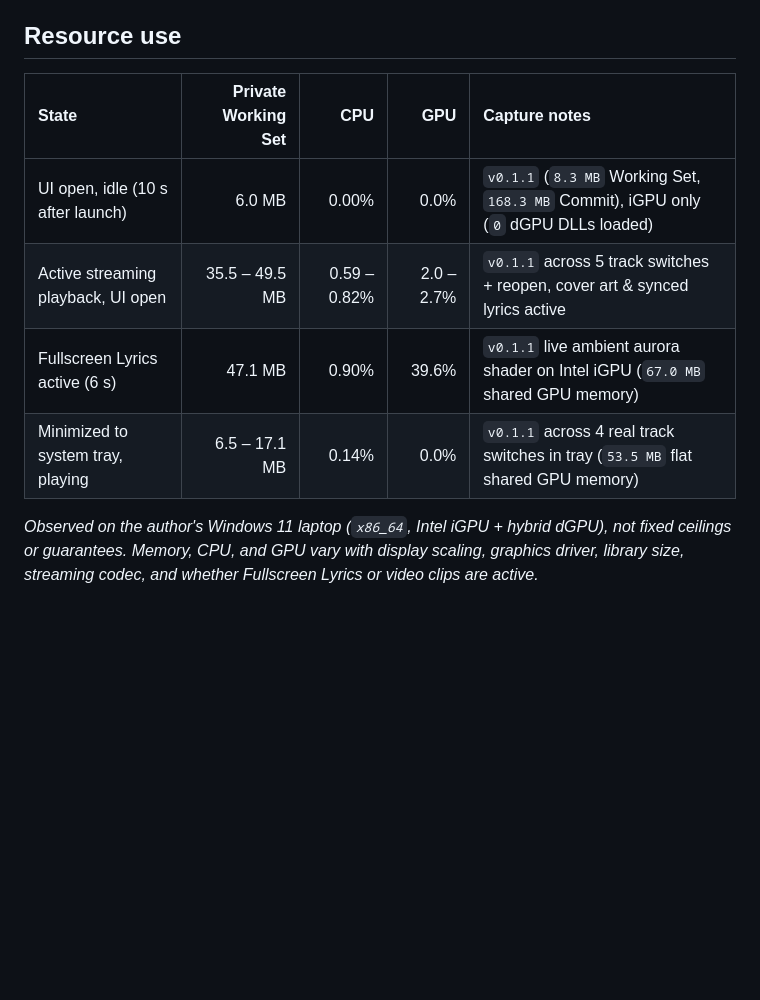
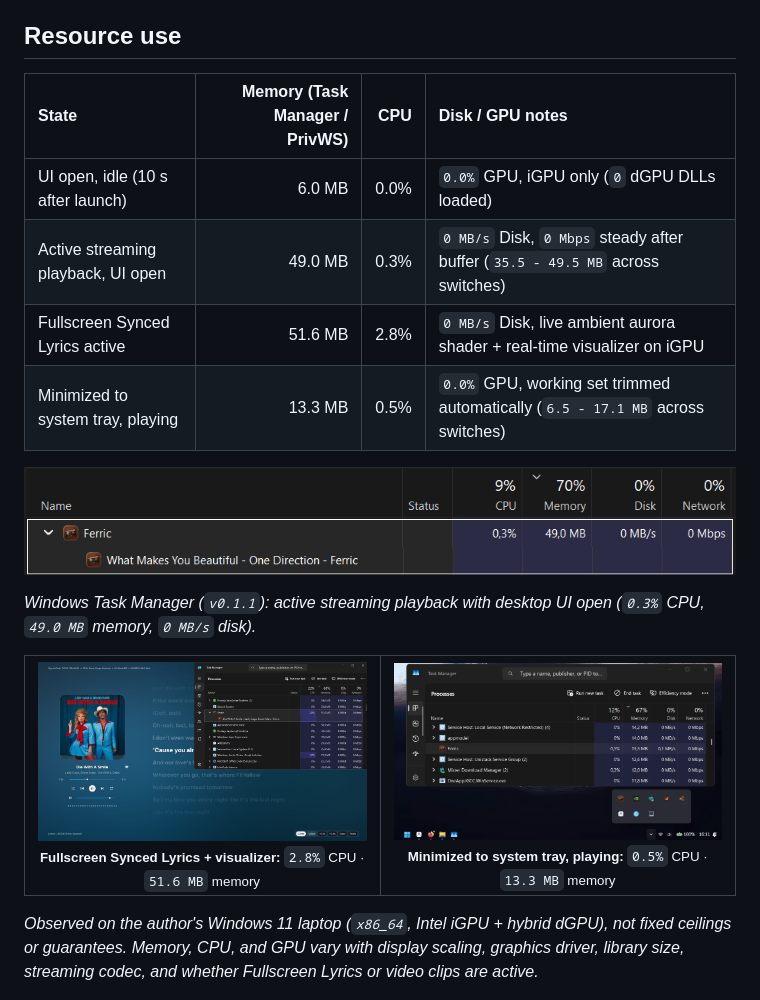
Before and after one commit to Raflyf/Ferric, a Markdown page: README.md, the part around one of its changes. Rendered like a GitHub page; pictures changed too: assets/screenshots/ferric-taskmgr-lyrics-v0.1.1.jpg (added), assets/screenshots/ferric-taskmgr-playing-v0.1.1.png (added), assets/screenshots/ferric-taskmgr-tray-v0.1.1.jpg (added); blank space fills up the shorter version.

Commit message:
docs(readme): add v0.1.1 UI previews and live Task Manager resource captures

```diff
--- a/README.md
+++ b/README.md
@@ -49,12 +57,31 @@ Ferric is a native Windows desktop music player built in Rust with a GPU-acceler
 
 ## Resource use
 
-| State | Private Working Set | CPU | GPU | Capture notes |
-| :--- | ---: | ---: | ---: | :--- |
-| UI open, idle (10 s after launch) | 6.0 MB | 0.00% | 0.0% | `v0.1.1` (`8.3 MB` Working Set, `168.3 MB` Commit), iGPU only (`0` dGPU DLLs loaded) |
-| Active streaming playback, UI open | 35.5 – 49.5 MB | 0.59 – 0.82% | 2.0 – 2.7% | `v0.1.1` across 5 track switches + reopen, cover art & synced lyrics active |
-| Fullscreen Lyrics active (6 s) | 47.1 MB | 0.90% | 39.6% | `v0.1.1` live ambient aurora shader on Intel iGPU (`67.0 MB` shared GPU memory) |
-| Minimized to system tray, playing | 6.5 – 17.1 MB | 0.14% | 0.0% | `v0.1.1` across 4 real track switches in tray (`53.5 MB` flat shared GPU memory) |
+| State | Memory (Task Manager / PrivWS) | CPU | Disk / GPU notes |
+| :--- | ---: | ---: | :--- |
+| UI open, idle (10 s after launch) | 6.0 MB | 0.0% | `0.0%` GPU, iGPU only (`0` dGPU DLLs loaded) |
+| Active streaming playback, UI open | 49.0 MB | 0.3% | `0 MB/s` Disk, `0 Mbps` steady after buffer (`35.5 - 49.5 MB` across switches) |
+| Fullscreen Synced Lyrics active | 51.6 MB | 2.8% | `0 MB/s` Disk, live ambient aurora shader + real-time visualizer on iGPU |
+| Minimized to system tray, playing | 13.3 MB | 0.5% | `0.0%` GPU, working set trimmed automatically (`6.5 - 17.1 MB` across switches) |
+
+<p align="center">
+  <img src="assets/screenshots/ferric-taskmgr-playing-v0.1.1.png" width="930" alt="Windows Task Manager showing Ferric v0.1.1 during active streaming playback at 0.3% CPU, 49.0 MB memory, and 0 MB/s disk">
+</p>
+
+*Windows Task Manager (`v0.1.1`): active streaming playback with desktop UI open (`0.3%` CPU, `49.0 MB` memory, `0 MB/s` disk).*
+
+<table>
+  <tr>
+    <td width="50%" align="center">
+      <img src="assets/screenshots/ferric-taskmgr-lyrics-v0.1.1.jpg" alt="Windows Task Manager side-by-side with Ferric v0.1.1 Fullscreen Synced Lyrics showing 2.8% CPU and 51.6 MB memory">
+      <br><sub><strong>Fullscreen Synced Lyrics + visualizer:</strong> <code>2.8%</code> CPU · <code>51.6 MB</code> memory</sub>
+    </td>
+    <td width="50%" align="center">
+      <img src="assets/screenshots/ferric-taskmgr-tray-v0.1.1.jpg" alt="Windows Task Manager and system tray showing Ferric v0.1.1 playing in the background at 0.5% CPU and 13.3 MB memory">
+      <br><sub><strong>Minimized to system tray, playing:</strong> <code>0.5%</code> CPU · <code>13.3 MB</code> memory</sub>
+    </td>
+  </tr>
+</table>
 
 *Observed on the author's Windows 11 laptop (`x86_64`, Intel iGPU + hybrid dGPU), not fixed ceilings or guarantees. Memory, CPU, and GPU vary with display scaling, graphics driver, library size, streaming codec, and whether Fullscreen Lyrics or video clips are active.*
 
```
Also changed, not shown: other parts of README.md (+10 -2 lines), assets/screenshots/ferric-home-v0.1.1.png (added), assets/screenshots/ferric-lyrics-v0.1.1.png (added).
